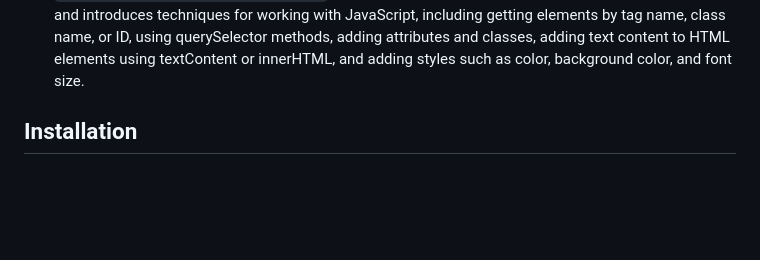
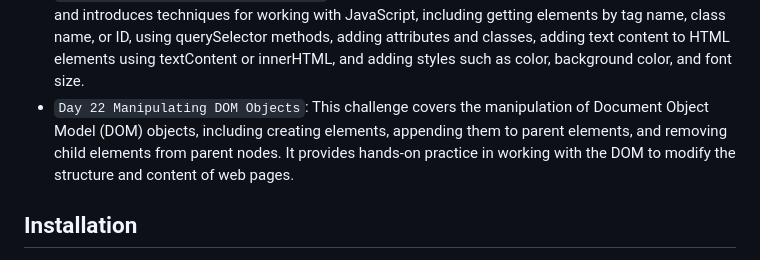
Before and after one commit to aamirxshaikh/30-days-of-js, a Markdown page: README.md, the part around the change. Drawn GitHub-style; blank space fills up the shorter version.

```diff
--- a/README.md
+++ b/README.md
@@ -33,7 +33,7 @@ This repository contains my solutions for the 30 Days of JavaScript coding chall
 - `Day 19 Closures`: This challenge covers closures in JavaScript, which allow functions to access variables from their outer functions.
 - `Day 20 Writing Clean Codes`: This challenge covers JavaScript style guides and coding conventions, including the importance of adhering to a style guide, commonly used style guides like Airbnb, Standard, and Google, and conventions for variables, arrays, functions, loops, objects, conditionals, and classes.
 - `Day 21 Document Object Model (DOM)`: This challenge covers the Document Object Model (DOM) and introduces techniques for working with JavaScript, including getting elements by tag name, class name, or ID, using querySelector methods, adding attributes and classes, adding text content to HTML elements using textContent or innerHTML, and adding styles such as color, background color, and font size.
-<!-- - `Day 22`: Manipulating DOM Objects -->
+- `Day 22 Manipulating DOM Objects`: This challenge covers the manipulation of Document Object Model (DOM) objects, including creating elements, appending them to parent elements, and removing child elements from parent nodes. It provides hands-on practice in working with the DOM to modify the structure and content of web pages.
 <!-- - `Day 23`: Event Listeners -->
 <!-- - `Day 24`: Project Solar System -->
 <!-- - `Day 25`: World Countries Data Visualization (Part 1) -->
```
